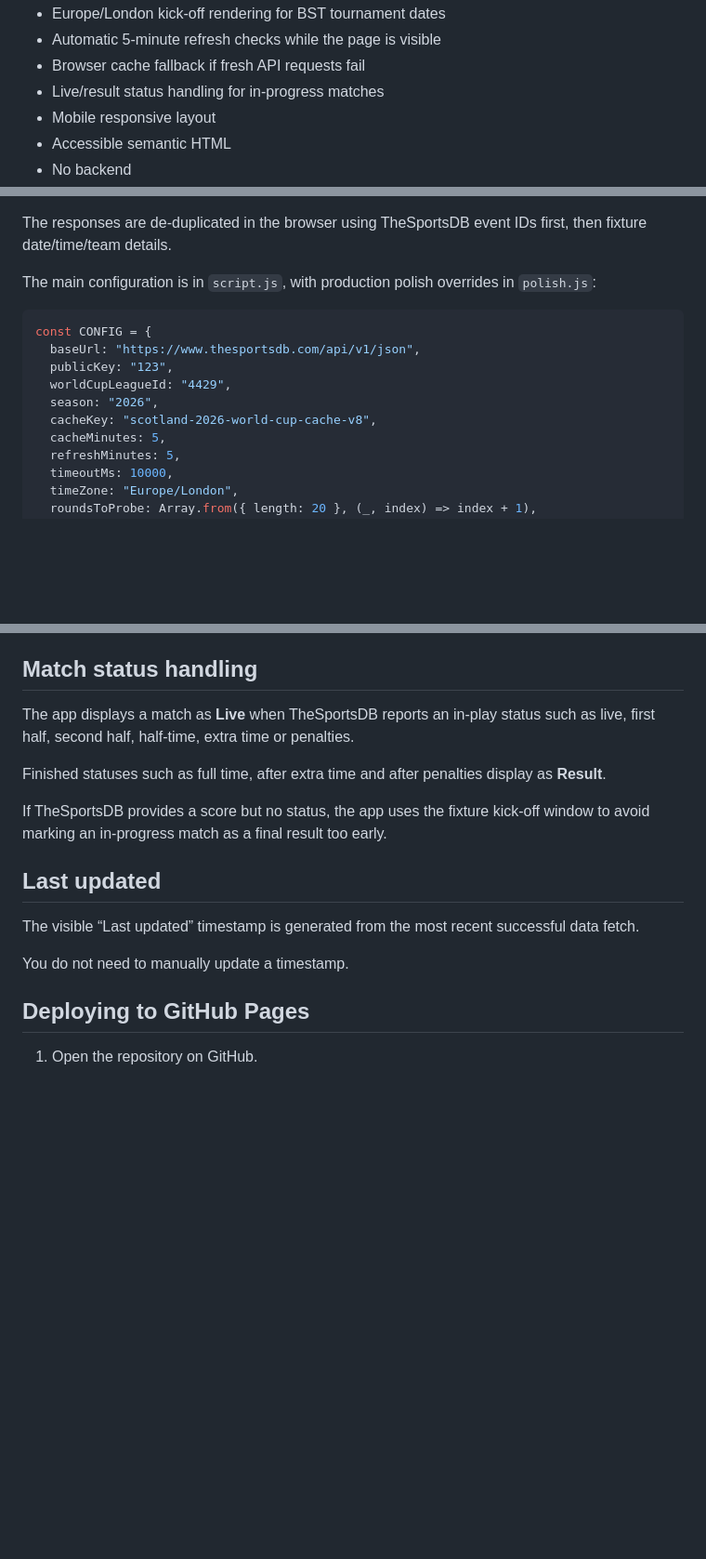
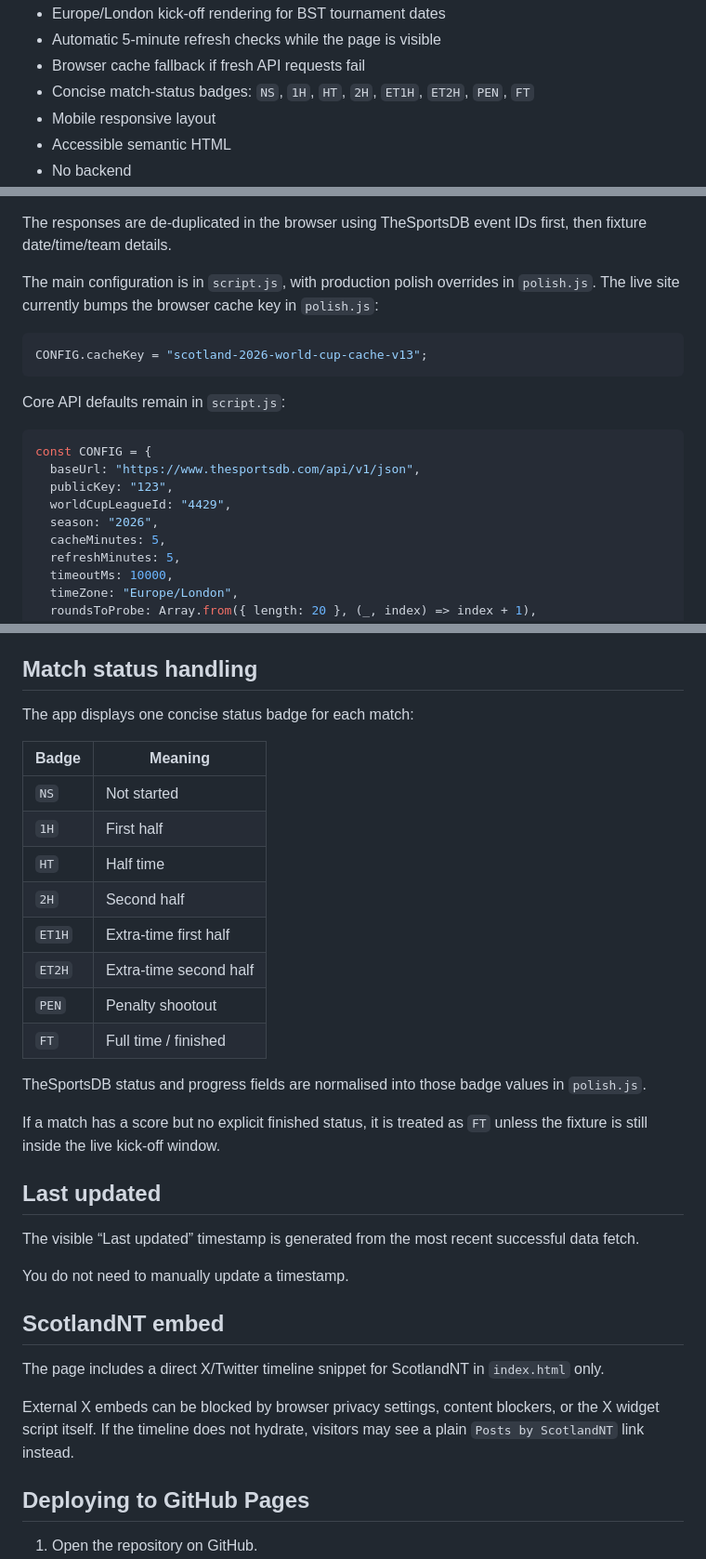
Before and after one commit to deanderson96/come-on-scoTland, a Markdown page: README.md, 3 parts joined by grey strips. Shown at 93% size. GitHub-like rendering; blank space fills up the shorter version.

Commit message:
Update documentation for current status model

````diff
--- a/README.md
+++ b/README.md
@@ -18,7 +18,7 @@ The site is built with plain HTML, CSS and JavaScript and is ready to deploy on
 - Europe/London kick-off rendering for BST tournament dates
 - Automatic 5-minute refresh checks while the page is visible
 - Browser cache fallback if fresh API requests fail
-- Live/result status handling for in-progress matches
+- Concise match-status badges: `NS`, `1H`, `HT`, `2H`, `ET1H`, `ET2H`, `PEN`, `FT`
 - Mobile responsive layout
 - Accessible semantic HTML
 - No backend
@@ -53,7 +53,13 @@ The JavaScript fetches and merges tournament data from multiple TheSportsDB endp
 
 The responses are de-duplicated in the browser using TheSportsDB event IDs first, then fixture date/time/team details.
 
-The main configuration is in `script.js`, with production polish overrides in `polish.js`:
+The main configuration is in `script.js`, with production polish overrides in `polish.js`. The live site currently bumps the browser cache key in `polish.js`:
+
+```js
+CONFIG.cacheKey = "scotland-2026-world-cup-cache-v13";
+```
+
+Core API defaults remain in `script.js`:
 
 ```js
 const CONFIG = {
@@ -61,7 +67,6 @@ const CONFIG = {
   publicKey: "123",
   worldCupLeagueId: "4429",
   season: "2026",
-  cacheKey: "scotland-2026-world-cup-cache-v8",
   cacheMinutes: 5,
   refreshMinutes: 5,
   timeoutMs: 10000,
@@ -117,17 +122,34 @@ No manual display offset is currently applied.
 
 ## Match status handling
 
-The app displays a match as **Live** when TheSportsDB reports an in-play status such as live, first half, second half, half-time, extra time or penalties.
+The app displays one concise status badge for each match:
 
-Finished statuses such as full time, after extra time and after penalties display as **Result**.
+| Badge | Meaning |
+| --- | --- |
+| `NS` | Not started |
+| `1H` | First half |
+| `HT` | Half time |
+| `2H` | Second half |
+| `ET1H` | Extra-time first half |
+| `ET2H` | Extra-time second half |
+| `PEN` | Penalty shootout |
+| `FT` | Full time / finished |
 
-If TheSportsDB provides a score but no status, the app uses the fixture kick-off window to avoid marking an in-progress match as a final result too early.
+TheSportsDB status and progress fields are normalised into those badge values in `polish.js`.
+
+If a match has a score but no explicit finished status, it is treated as `FT` unless the fixture is still inside the live kick-off window.
 
 ## Last updated
 
 The visible “Last updated” timestamp is generated from the most recent successful data fetch.
 
 You do not need to manually update a timestamp.
+
+## ScotlandNT embed
+
+The page includes a direct X/Twitter timeline snippet for ScotlandNT in `index.html` only.
+
+External X embeds can be blocked by browser privacy settings, content blockers, or the X widget script itself. If the timeline does not hydrate, visitors may see a plain `Posts by ScotlandNT` link instead.
 
 ## Deploying to GitHub Pages
 
````
Also changed, not shown: other parts of README.md (+1 -1 lines).
